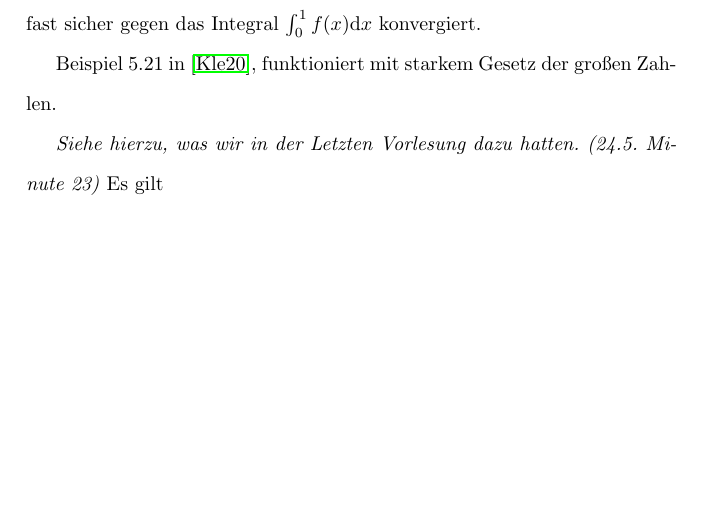
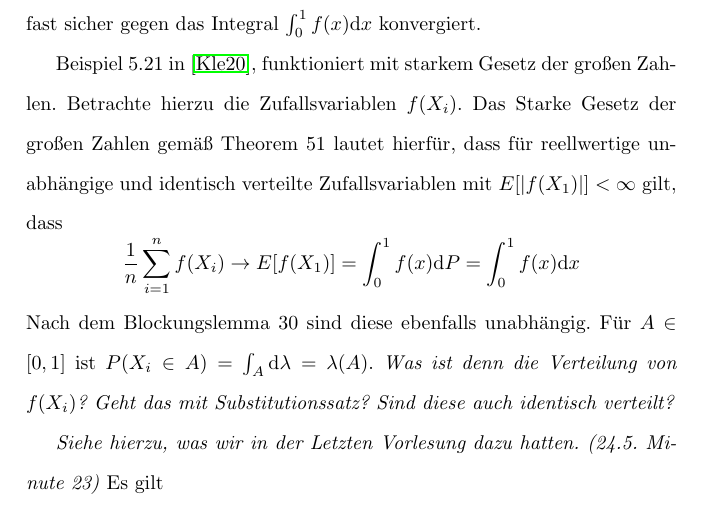
Before and after one commit to koesmi/wt, a LaTeX problem sheet (homeworks/06/sol/06.tex): part of page 1 of 5, cut so that both start at the same text, the shorter picture padded with empty space. Compiled offline with pdfLaTeX.

Commit message:
started ex 1

```diff
--- a/homeworks/06/sol/06.tex
+++ b/homeworks/06/sol/06.tex
@@ -29,6 +29,17 @@ Weiter sei $f\in L^1([0,1])$.
 Zeigen Sie, dass die Monte-Carlo Simulation $\hat{I}_n:=\frac{1}{n}\sum_{i=1}^nf(X_i)$ fast sicher gegen das Integral $\int_0^1f(x)\mathrm{d}x$ konvergiert.
 
 Beispiel 5.21 in \cite{klenke}, funktioniert mit starkem Gesetz der großen Zahlen.
+Betrachte hierzu die Zufallsvariablen $f(X_i)$.
+Das Starke Gesetz der großen Zahlen gemäß Theorem 51 lautet hierfür, dass für reellwertige unabhängige und identisch verteilte Zufallsvariablen mit $E[|f(X_1)|]<\infty$ gilt, dass
+\[
+  \frac{1}{n}\sum_{i=1}^nf(X_i)\to E[f(X_1)]=\int_0^1f(x)\mathrm{d}P
+  =\int_0^1f(x)\mathrm{d}x
+\]
+Nach dem Blockungslemma 30 sind diese ebenfalls unabhängig.
+Für $A\in[0,1]$ ist $P(X_i\in A)=\int_A\mathrm{d}\lambda=\lambda(A)$.
+\emph{Was ist denn die Verteilung von $f(X_i)$?
+  Geht das mit Substitutionssatz?
+Sind diese auch identisch verteilt?}
 
 \emph{Siehe hierzu, was wir in der Letzten Vorlesung dazu hatten. (24.5. Minute 23)}
 Es gilt
```
Also changed, not shown: homeworks/06/sol/06.pdf.
